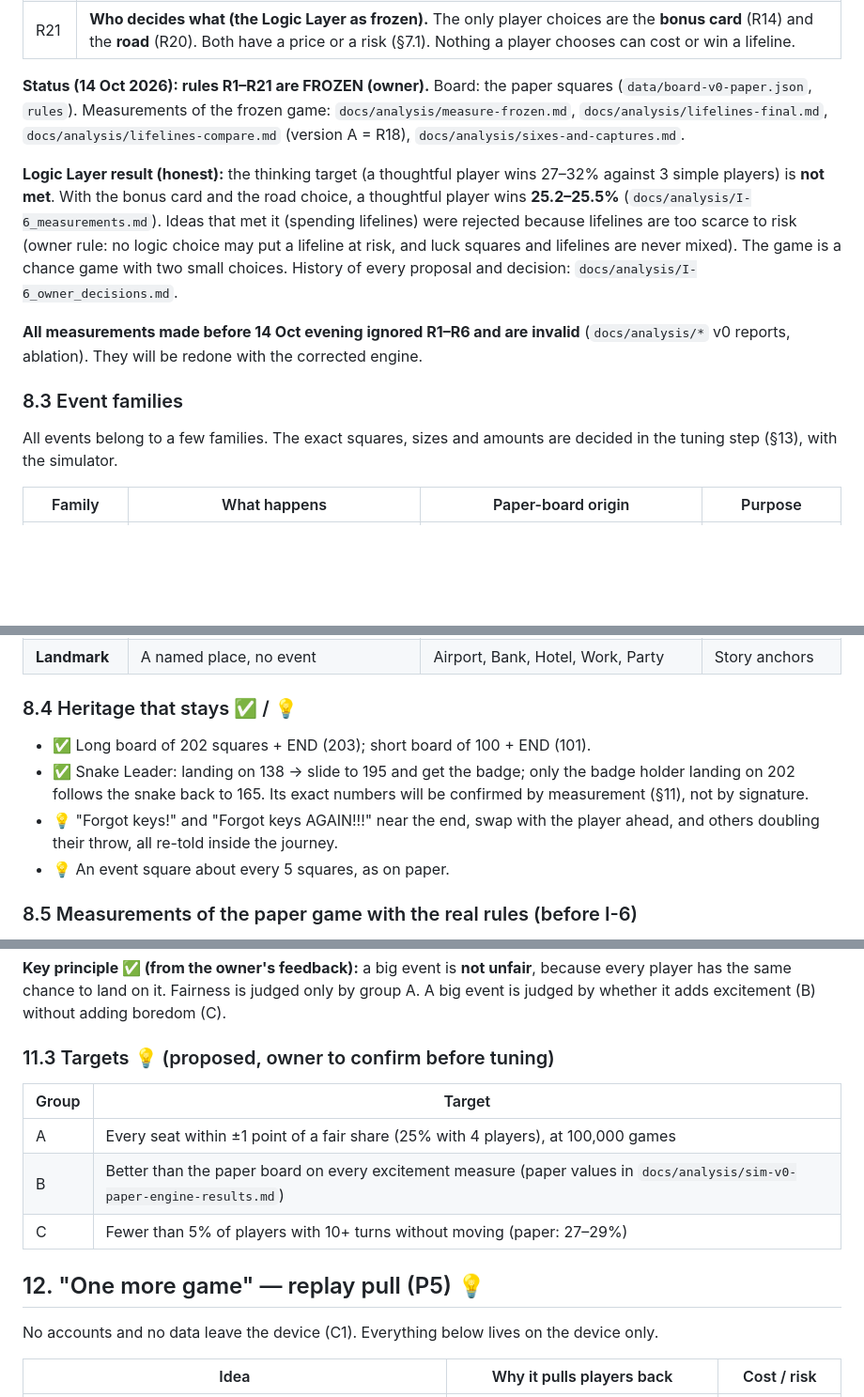
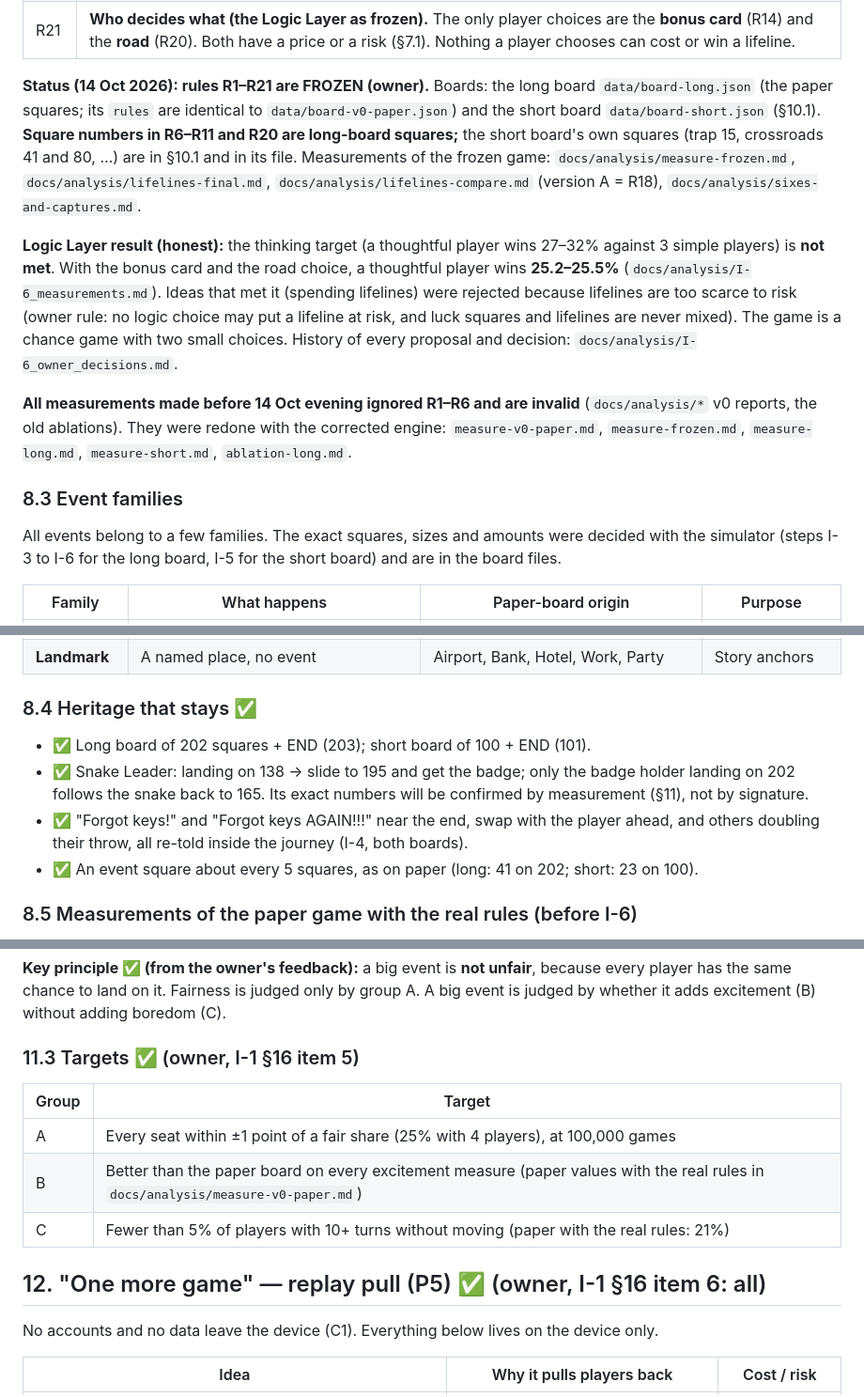
Before and after one commit to AlbMarketsAutoPilot-lab/dgm-game, a Markdown page: docs/GCD.md, 3 parts joined by grey strips. Shown at 94% size. Drawn GitHub-style; blank space fills up the shorter version.

```diff
--- a/docs/GCD.md
+++ b/docs/GCD.md
@@ -114,14 +114,14 @@ Bonus card square confirmed: **60**. Bonus card use: **avoid your own next punis
 | R20 | **Two roads.** Two crossroads: **82** (roads meet again at **96**) and **160** (meet again at **180**). Every token moving by a throw **stops at the crossroads**, even with squares left to move (a jump by an event that passes the crossroads does not stop), and on its next turn the player chooses before throwing: **safe road** = the normal paper squares, or **wild road** = 13 squares (first fork) / 19 squares (second fork) with a **jackpot** on wild square 2 → **100** (first) / wild square 3 → **185** (second) and a **fall** on wild square 5 (first) / 7 (second) → **into the trap (30)**. A move past the end of the wild road continues on the main road from the meeting square. The crossroads holds several players (no capture there). Simple choice: safe road. Tuned so that always taking the wild road wins 25.1% (fair). |
 | R21 | **Who decides what (the Logic Layer as frozen).** The only player choices are the **bonus card** (R14) and the **road** (R20). Both have a price or a risk (§7.1). Nothing a player chooses can cost or win a lifeline. |
 
-**Status (14 Oct 2026): rules R1–R21 are FROZEN (owner).** Board: the paper squares (`data/board-v0-paper.json`, `rules`). Measurements of the frozen game: `docs/analysis/measure-frozen.md`, `docs/analysis/lifelines-final.md`, `docs/analysis/lifelines-compare.md` (version A = R18), `docs/analysis/sixes-and-captures.md`.
+**Status (14 Oct 2026): rules R1–R21 are FROZEN (owner).** Boards: the long board `data/board-long.json` (the paper squares; its `rules` are identical to `data/board-v0-paper.json`) and the short board `data/board-short.json` (§10.1). **Square numbers in R6–R11 and R20 are long-board squares;** the short board's own squares (trap 15, crossroads 41 and 80, …) are in §10.1 and in its file. Measurements of the frozen game: `docs/analysis/measure-frozen.md`, `docs/analysis/lifelines-final.md`, `docs/analysis/lifelines-compare.md` (version A = R18), `docs/analysis/sixes-and-captures.md`.
 
 **Logic Layer result (honest):** the thinking target (a thoughtful player wins 27–32% against 3 simple players) is **not met**. With the bonus card and the road choice, a thoughtful player wins **25.2–25.5%** (`docs/analysis/I-6_measurements.md`). Ideas that met it (spending lifelines) were rejected because lifelines are too scarce to risk (owner rule: no logic choice may put a lifeline at risk, and luck squares and lifelines are never mixed). The game is a chance game with two small choices. History of every proposal and decision: `docs/analysis/I-6_owner_decisions.md`.
 
-**All measurements made before 14 Oct evening ignored R1–R6 and are invalid** (`docs/analysis/*` v0 reports, ablation). They will be redone with the corrected engine.
+**All measurements made before 14 Oct evening ignored R1–R6 and are invalid** (`docs/analysis/*` v0 reports, the old ablations). They were redone with the corrected engine: `measure-v0-paper.md`, `measure-frozen.md`, `measure-long.md`, `measure-short.md`, `ablation-long.md`.
 
 ### 8.3 Event families
-All events belong to a few families. The exact squares, sizes and amounts are decided in the tuning step (§13), with the simulator.
+All events belong to a few families. The exact squares, sizes and amounts were decided with the simulator (steps I-3 to I-6 for the long board, I-5 for the short board) and are in the board files.
 
 | Family | What happens | Paper-board origin | Purpose |
 |---|---|---|---|
@@ -134,11 +134,11 @@ All events belong to a few families. The exact squares, sizes and amounts are de
 | **Badge** | Special status with a duty | **Snake Leader** (138 → 195; the badge holder must take the 202 snake back to 165) | Family signature, late drama |
 | **Landmark** | A named place, no event | Airport, Bank, Hotel, Work, Party | Story anchors |
 
-### 8.4 Heritage that stays ✅ / 💡
+### 8.4 Heritage that stays ✅
 - ✅ Long board of 202 squares + END (203); short board of 100 + END (101).
 - ✅ Snake Leader: landing on 138 → slide to 195 and get the badge; only the badge holder landing on 202 follows the snake back to 165. Its exact numbers will be confirmed by measurement (§11), not by signature.
-- 💡 "Forgot keys!" and "Forgot keys AGAIN!!!" near the end, swap with the player ahead, and others doubling their throw, all re-told inside the journey.
-- 💡 An event square about every 5 squares, as on paper.
+- ✅ "Forgot keys!" and "Forgot keys AGAIN!!!" near the end, swap with the player ahead, and others doubling their throw, all re-told inside the journey (I-4, both boards).
+- ✅ An event square about every 5 squares, as on paper (long: 41 on 202; short: 23 on 100).
 
 ### 8.5 Measurements of the paper game with the real rules (before I-6)
 See `docs/analysis/MEASURE_REPORT_v0.md` (14 Oct 2026). Seats are fair. Excitement is high (captures, late overtakes). Boredom fails the target (21% of players wait 10+ turns, mostly waiting to enter and in the trap). Small options are measured there and wait for the owner's decision.
@@ -190,14 +190,14 @@ For every event square, the simulator reports:
 
 **Key principle ✅ (from the owner's feedback):** a big event is **not unfair**, because every player has the same chance to land on it. Fairness is judged only by group A. A big event is judged by whether it adds excitement (B) without adding boredom (C).
 
-### 11.3 Targets 💡 (proposed, owner to confirm before tuning)
+### 11.3 Targets ✅ (owner, I-1 §16 item 5)
 | Group | Target |
 |---|---|
 | A | Every seat within ±1 point of a fair share (25% with 4 players), at 100,000 games |
-| B | Better than the paper board on every excitement measure (paper values in `docs/analysis/sim-v0-paper-engine-results.md`) |
-| C | Fewer than 5% of players with 10+ turns without moving (paper: 27–29%) |
+| B | Better than the paper board on every excitement measure (paper values with the real rules in `docs/analysis/measure-v0-paper.md`) |
+| C | Fewer than 5% of players with 10+ turns without moving (paper with the real rules: 21%) |
 
-## 12. "One more game" — replay pull (P5) 💡
+## 12. "One more game" — replay pull (P5) ✅ (owner, I-1 §16 item 6: all)
 
 No accounts and no data leave the device (C1). Everything below lives on the device only.
 
```
Also changed, not shown: other parts of docs/GCD.md (+4 -4 lines), docs/PROJECT_PLAN.md (+1 -1 lines), docs/analysis/I-7_freeze_log.md (added, +29 -0 lines).
